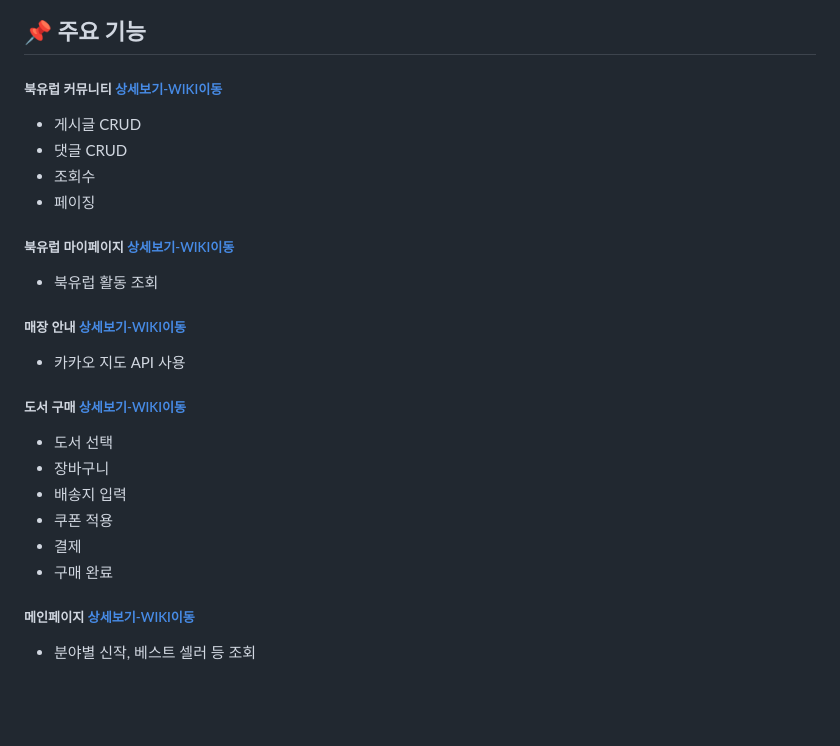
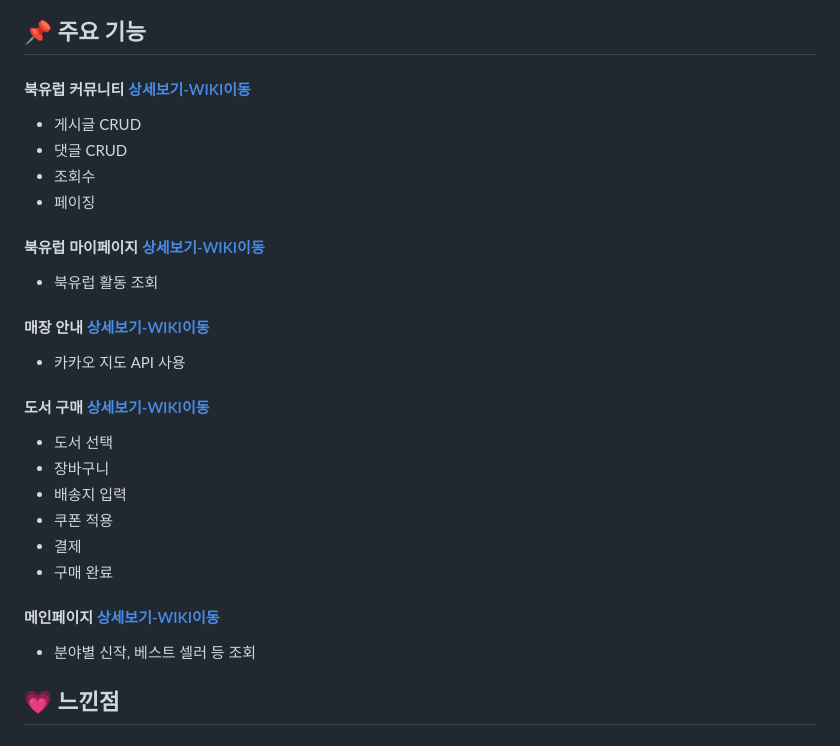
Before and after one commit to tnfladl9926/Bookbbang-Spring, a Markdown page: README.md, the part around the change. GitHub-like rendering; blank space fills up the shorter version.

```diff
--- a/README.md
+++ b/README.md
@@ -42,19 +42,19 @@ JAVA와 스프링 MVC를 기반으로 구현한 프로젝트입니다.
 
 ## 📌 주요 기능
 
-##### 북유럽 커뮤니티 [상세보기-WIKI이동](https://github.com/tnfladl9926/Bookbbang-spring/wiki/%EC%A3%BC%EC%9A%94-%EA%B8%B0%EB%8A%A5-%EC%86%8C%EA%B0%9C(%EB%B6%81%EC%9C%A0%EB%9F%BD-%EC%BB%A4%EB%AE%A4%EB%8B%88%ED%8B%B0))
+#### 북유럽 커뮤니티 [상세보기-WIKI이동](https://github.com/tnfladl9926/Bookbbang-spring/wiki/%EC%A3%BC%EC%9A%94-%EA%B8%B0%EB%8A%A5-%EC%86%8C%EA%B0%9C(%EB%B6%81%EC%9C%A0%EB%9F%BD-%EC%BB%A4%EB%AE%A4%EB%8B%88%ED%8B%B0))
   - 게시글 CRUD
   - 댓글 CRUD
   - 조회수
   - 페이징
 
-##### 북유럽 마이페이지 [상세보기-WIKI이동](https://github.com/tnfladl9926/Bookbbang-spring/wiki/%EC%A3%BC%EC%9A%94-%EA%B8%B0%EB%8A%A5-%EC%86%8C%EA%B0%9C(%EB%B6%81%EC%9C%A0%EB%9F%BD-%EB%A7%88%EC%9D%B4%ED%8E%98%EC%9D%B4%EC%A7%80))
+#### 북유럽 마이페이지 [상세보기-WIKI이동](https://github.com/tnfladl9926/Bookbbang-spring/wiki/%EC%A3%BC%EC%9A%94-%EA%B8%B0%EB%8A%A5-%EC%86%8C%EA%B0%9C(%EB%B6%81%EC%9C%A0%EB%9F%BD-%EB%A7%88%EC%9D%B4%ED%8E%98%EC%9D%B4%EC%A7%80))
   - 북유럽 활동 조회
 
-##### 매장 안내 [상세보기-WIKI이동](https://github.com/tnfladl9926/Bookbbang-spring/wiki/%EC%A3%BC%EC%9A%94-%EA%B8%B0%EB%8A%A5-%EC%86%8C%EA%B0%9C(%EB%A7%A4%EC%9E%A5-%EC%95%88%EB%82%B4))
+#### 매장 안내 [상세보기-WIKI이동](https://github.com/tnfladl9926/Bookbbang-spring/wiki/%EC%A3%BC%EC%9A%94-%EA%B8%B0%EB%8A%A5-%EC%86%8C%EA%B0%9C(%EB%A7%A4%EC%9E%A5-%EC%95%88%EB%82%B4))
   - 카카오 지도 API 사용
 
-##### 도서 구매 [상세보기-WIKI이동](https://github.com/tnfladl9926/Bookbbang-spring/wiki/%EC%A3%BC%EC%9A%94-%EA%B8%B0%EB%8A%A5-%EC%86%8C%EA%B0%9C(%EB%8F%84%EC%84%9C-%EA%B5%AC%EB%A7%A4))
+#### 도서 구매 [상세보기-WIKI이동](https://github.com/tnfladl9926/Bookbbang-spring/wiki/%EC%A3%BC%EC%9A%94-%EA%B8%B0%EB%8A%A5-%EC%86%8C%EA%B0%9C(%EB%8F%84%EC%84%9C-%EA%B5%AC%EB%A7%A4))
   - 도서 선택
   - 장바구니
   - 배송지 입력
@@ -62,5 +62,9 @@ JAVA와 스프링 MVC를 기반으로 구현한 프로젝트입니다.
   - 결제
   - 구매 완료
 
-##### 메인페이지 [상세보기-WIKI이동](https://github.com/tnfladl9926/Bookbbang-spring/wiki/%EC%A3%BC%EC%9A%94-%EA%B8%B0%EB%8A%A5-%EC%86%8C%EA%B0%9C(%EB%A9%94%EC%9D%B8-%ED%8E%98%EC%9D%B4%EC%A7%80))
+#### 메인페이지 [상세보기-WIKI이동](https://github.com/tnfladl9926/Bookbbang-spring/wiki/%EC%A3%BC%EC%9A%94-%EA%B8%B0%EB%8A%A5-%EC%86%8C%EA%B0%9C(%EB%A9%94%EC%9D%B8-%ED%8E%98%EC%9D%B4%EC%A7%80))
   - 분야별 신작, 베스트 셀러 등 조회
+
+## :heartpulse: 느낀점
+
+<br/>
```
